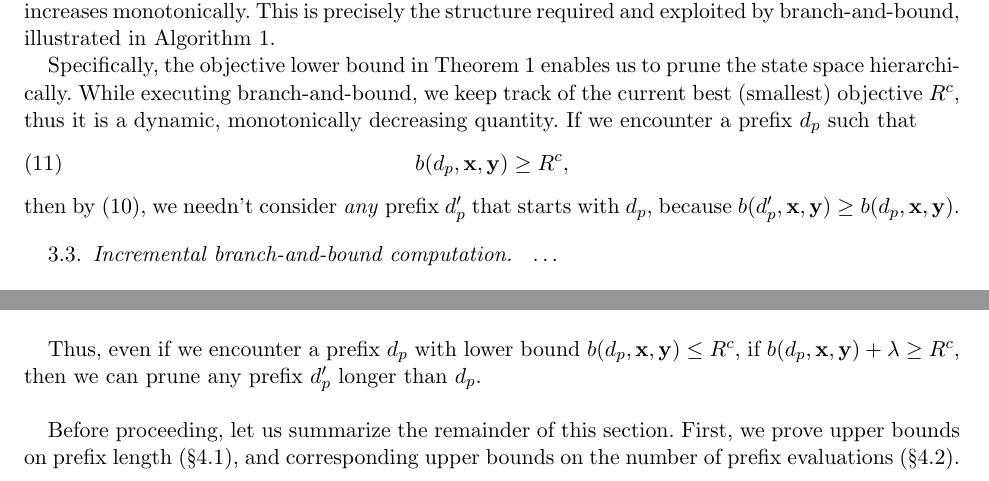
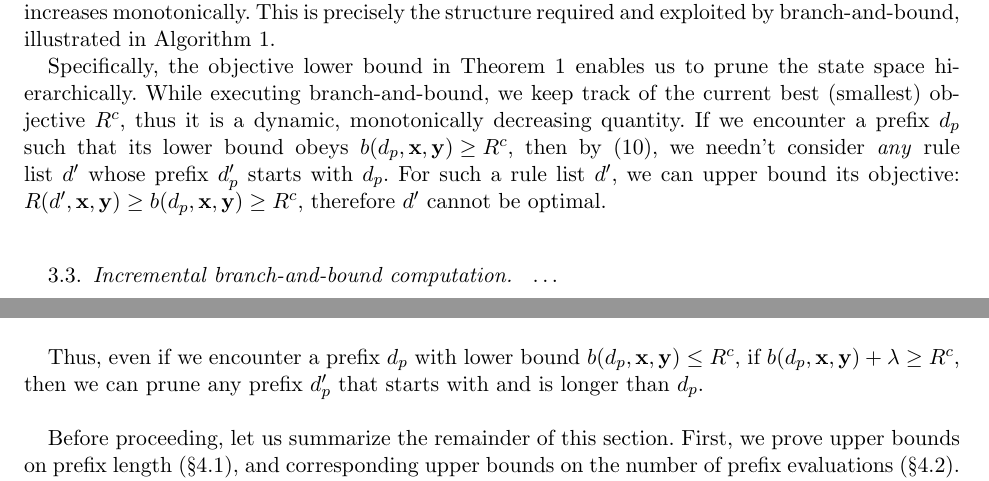
Before and after one commit to nlarusstone/corels-test, a LaTeX document (paper/arxiv.tex, which reads paper/content.tex): two parts of pages 4 and 5 of 19, joined at a grey line, cut so that both start at the same text. Compiled offline with pdfLaTeX.

Commit message:
Implement Cynthia's suggestion that I had misinterpreted
Regarding the explanation of the hierarchical pruning result

```diff
--- a/paper/content.tex
+++ b/paper/content.tex
@@ -294,12 +294,15 @@ enables us to prune the state space hierarchically.
 While executing branch-and-bound, we keep track of the current best (smallest)
 objective~$\CurrentObj$, thus it is a dynamic, monotonically decreasing quantity.
 %
-If we encounter a prefix~$\Prefix$ such that
-\begin{align}
-b(\Prefix, \x, \y) \ge \CurrentObj,
-\end{align}
-then by~\eqref{eq:prefix-lb}, we needn't consider \emph{any} prefix~$\Prefix'$
-that starts with~$\Prefix$, because ${b(\Prefix', \x, \y) \ge b(\Prefix, \x, \y)}$.
+If we encounter a prefix~$\Prefix$ such that its lower bound
+obeys ${b(\Prefix, \x, \y) \ge \CurrentObj}$,
+then by~\eqref{eq:prefix-lb}, we needn't consider \emph{any}
+rule list~$\RL'$ whose prefix~$\Prefix'$ starts with~$\Prefix$.
+%because ${b(\Prefix', \x, \y) \ge b(\Prefix, \x, \y)}$. \\
+%
+For such a rule list~$\RL'$, we can upper bound its objective:
+${\Obj(\RL', \x, \y) \ge b(\Prefix, \x, \y) \ge \CurrentObj}$,
+therefore~$\RL'$ cannot be optimal. \\
 
 \subsection{Incremental branch-and-bound computation}
 
@@ -358,73 +361,8 @@ which includes the penalty for longer prefixes,
 
 Thus, even if we encounter a prefix~$\Prefix$
 with lower bound~${b(\Prefix, \x, \y) \le \CurrentObj}$,
-if ${b(\Prefix, \x, \y) + \Reg \ge \CurrentObj}$,
-then we can prune any prefix~$\Prefix'$ longer than~$\Prefix$. \\
-%and it follows that we can also prune~$\Prefix$. \\
-
-\begin{comment}
-The next result extends Theorem~\ref{thm:bound} to a more
-general notion of hierarchical structure.
-
-\begin{lemma}[Generalized hierarchical objective lower bound]
-Let ${\RL = (\Prefix, \Labels, \Default, K)}$ be a rule list
-and let ${\RL' = (\Prefix', \Labels', \Default', K')}$ be
-another rule list, such that~${K' \ge K}$ and prefix~$\Prefix'$
-contains prefix~$\Prefix$.
-%
-It follows that ${b(\Prefix, \x, \y) \le \Obj(\RL', \x, \y)}$.
-\label{thm:bound}
-\end{lemma}
-
-\begin{proof}
-Since prefix~$\Prefix'$ contains prefix~$\Prefix$,
-the antecedents in~$\Prefix$ correspond to a contiguous
-subsequence of antecedents anywhere in~$\Prefix'$.
-%
-Let ${\Prefix = (p_1, \dots, p_K)}$ and ${\Labels = (q_1, \dots, q_K)}$.
-%
-Let ${K' = K_1 + K + K_2}$, such that
-${\Prefix' = (p_{-(K_1 - 1)}, \dots, p_{-1}, p_0, p_1, \dots, p_K, p_{K+1}, \dots, p_{K + K_2})}$,
-and similarly,
-${\Labels' = (q_{-(K_1 - 1)}, \dots, q_{-1}, q_0, q_1, \dots, q_K, q_{K+1}, \dots, q_{K + K_2})}$.
-%
-Notice that \dots
-%~$\Prefix'$ yields the same mistakes as~$\Prefix$,
-%and possibly additional mistakes:
-\begin{align}
-\Loss_p(\Prefix', \Labels', \x, \y)
-&= \frac{1}{N} \sum_{n=1}^N \sum_{k=-(K_1 - 1)}^{K + K_2}
-  \one [ \Cap(x_n, p_k \given \Prefix') \wedge (q_k \neq y_n) ] \\
-&\equiv \Loss_p^- + \Loss_p' + \Loss_p^+,
-%+ \sum_{k=K+1}^{K'} \one [ \Cap(x_n, p_k \given \Prefix') \wedge (q_k \neq y_n) ] \right) \nn \\
-%&\ge \Loss_p(\Prefix, \Labels, \x, \y),
-\end{align}
-where
-\begin{align}
-\Loss_p^- &= \frac{1}{N} \sum_{n=1}^N \sum_{k=-(K_1 - 1)}^0
-  \one [ \Cap(x_n, p_k \given \Prefix') \wedge (q_k \neq y_n) ] \\
-\Loss_p' &= \frac{1}{N} \sum_{n=1}^N \sum_{k=1}^K
-  \one [ \Cap(x_n, p_k \given \Prefix') \wedge (q_k \neq y_n) ] \\
-\Loss_p^+ &= \frac{1}{N} \sum_{n=1}^N \sum_{k=-(K + 1)}^{K + K_2}
-  \one [ \Cap(x_n, p_k \given \Prefix') \wedge (q_k \neq y_n) ]
-\end{align}
-where we have used the fact that
-${\Cap(x_n, p_k \given \Prefix') = \Cap(x_n, p_k \given \Prefix)}$
-for~${1 \le k \le K}$.
-%
-It follows that
-\begin{align}
-b(\Prefix, \x, \y) &= \Loss_p(\Prefix, \Labels, \x, \y) + \Reg K \nn \\
-&\le  \Loss_p(\Prefix', \Labels', \x, \y) + \Reg K' = b(\Prefix', \x, \y)
-\le \Obj(\RL', \x, \y).
-\end{align}
-\end{proof}
-
-Thus, if~${b(\Prefix, \x, \y) \le \CurrentObj}$, in addition to
-hierarchically pruning any~$\Prefix'$ that starts with~$\Prefix$,
-we can more generally hierarchically prune any prefix~$\Prefix''$
-that contains~$\Prefix$. \\
-\end{comment}
+if ${b(\Prefix, \x, \y) + \Reg \ge \CurrentObj}$, then we can prune
+any prefix~$\Prefix'$ that starts with and is longer than~$\Prefix$. \\
 
 Before proceeding, let us summarize the remainder of this section.
 %
```
